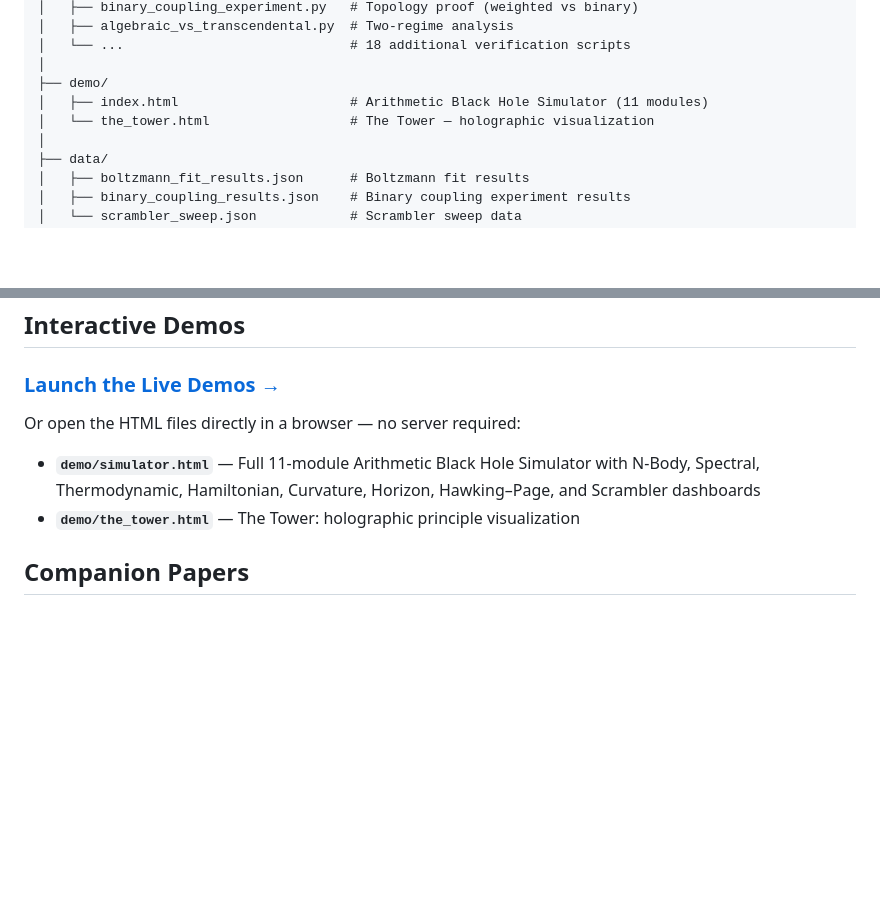
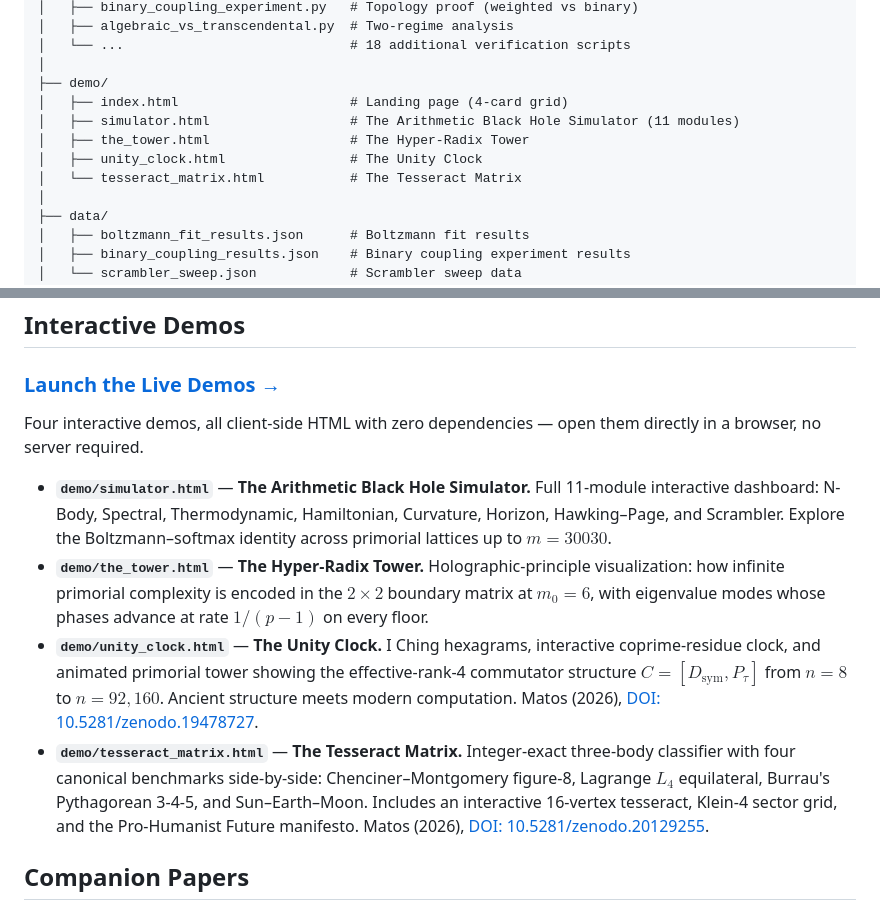
Before and after one commit to fancyland-llc/arithmetic-black-hole, a Markdown page: README.md, 2 parts joined by grey strips. Drawn GitHub-style; blank space fills up the shorter version.

Commit message:
README: refresh demo section for all four demos
The Interactive Demos section and the demo/ entry in the repository-
structure tree were stale — they listed only simulator + tower (with
index.html mislabeled as the simulator) and pre-dated the Unity Clock
and Tesseract Matrix additions.

Updates:
- Repository tree under demo/: lists all five files (index landing page
  plus the four demo HTMLs) with correct labels.
- Interactive Demos section: rewritten with one entry per demo, each
  with a one-sentence pitch; the Unity Clock and Tesseract Matrix
  entries carry their own Zenodo DOIs (19478727 and 20129255).

Co-Authored-By: Claude Opus 4.7 (1M context) <noreply@anthropic.com>

```diff
--- a/README.md
+++ b/README.md
@@ -56,8 +56,11 @@ Dense verification (33 snapshots, $N = 10^4$ to $10^9$) resolves the residual in
 │   └── ...                             # 18 additional verification scripts
 │
 ├── demo/
-│   ├── index.html                      # Arithmetic Black Hole Simulator (11 modules)
-│   └── the_tower.html                  # The Tower — holographic visualization
+│   ├── index.html                      # Landing page (4-card grid)
+│   ├── simulator.html                  # The Arithmetic Black Hole Simulator (11 modules)
+│   ├── the_tower.html                  # The Hyper-Radix Tower
+│   ├── unity_clock.html                # The Unity Clock
+│   └── tesseract_matrix.html           # The Tesseract Matrix
 │
 ├── data/
 │   ├── boltzmann_fit_results.json      # Boltzmann fit results
@@ -102,10 +105,12 @@ python scripts/maxwells_demon.py
 
 ### **[Launch the Live Demos →](https://fancyland-llc.github.io/arithmetic-black-hole/)**
 
-Or open the HTML files directly in a browser — no server required:
+Four interactive demos, all client-side HTML with zero dependencies — open them directly in a browser, no server required.
 
-- **`demo/simulator.html`** — Full 11-module Arithmetic Black Hole Simulator with N-Body, Spectral, Thermodynamic, Hamiltonian, Curvature, Horizon, Hawking–Page, and Scrambler dashboards
-- **`demo/the_tower.html`** — The Tower: holographic principle visualization
+- **`demo/simulator.html`** — **The Arithmetic Black Hole Simulator.** Full 11-module interactive dashboard: N-Body, Spectral, Thermodynamic, Hamiltonian, Curvature, Horizon, Hawking–Page, and Scrambler. Explore the Boltzmann–softmax identity across primorial lattices up to $m = 30030$.
+- **`demo/the_tower.html`** — **The Hyper-Radix Tower.** Holographic-principle visualization: how infinite primorial complexity is encoded in the $2 \times 2$ boundary matrix at $m_0 = 6$, with eigenvalue modes whose phases advance at rate $1/(p-1)$ on every floor.
+- **`demo/unity_clock.html`** — **The Unity Clock.** I Ching hexagrams, interactive coprime-residue clock, and animated primorial tower showing the effective-rank-4 commutator structure $C = [D_\text{sym}, P_\tau]$ from $n=8$ to $n=92{,}160$. Ancient structure meets modern computation. Matos (2026), [DOI: 10.5281/zenodo.19478727](https://doi.org/10.5281/zenodo.19478727).
+- **`demo/tesseract_matrix.html`** — **The Tesseract Matrix.** Integer-exact three-body classifier with four canonical benchmarks side-by-side: Chenciner–Montgomery figure-8, Lagrange $L_4$ equilateral, Burrau's Pythagorean 3-4-5, and Sun–Earth–Moon. Includes an interactive 16-vertex tesseract, Klein-4 sector grid, and the Pro-Humanist Future manifesto. Matos (2026), [DOI: 10.5281/zenodo.20129255](https://doi.org/10.5281/zenodo.20129255).
 
 ## Companion Papers
 
```
